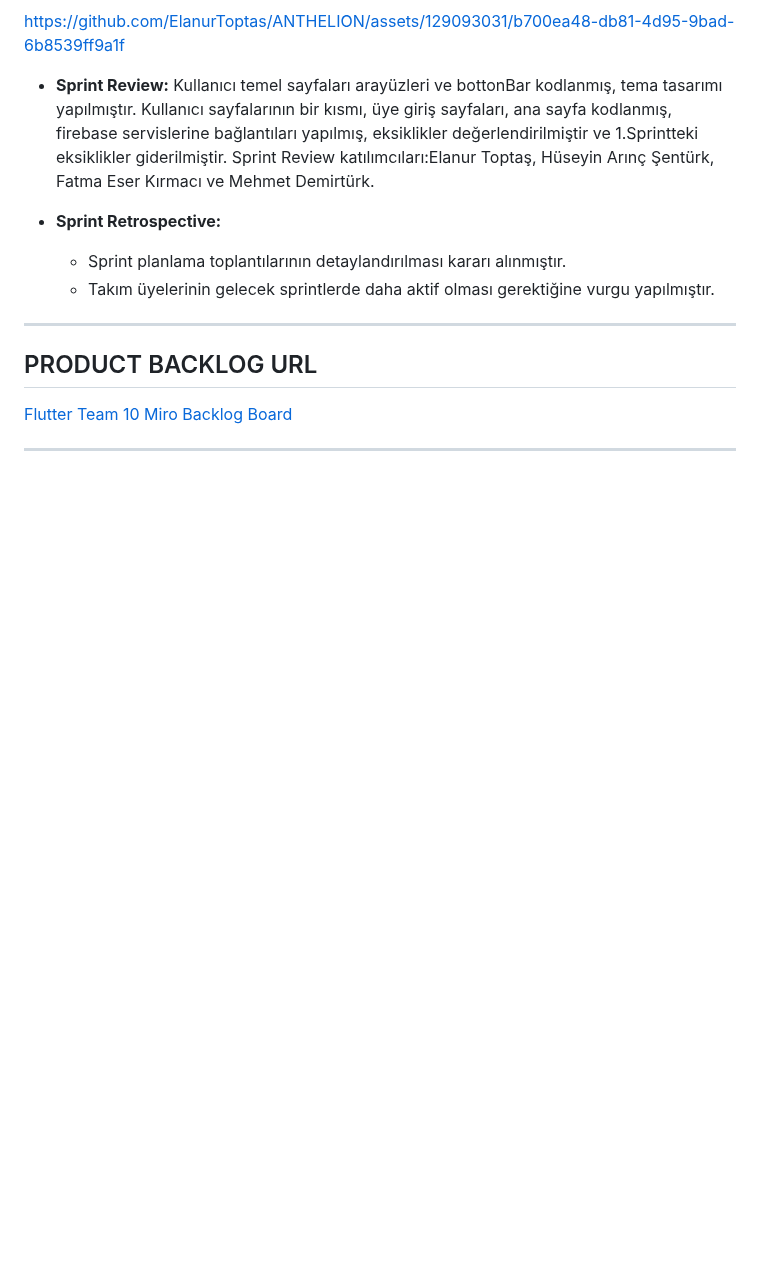
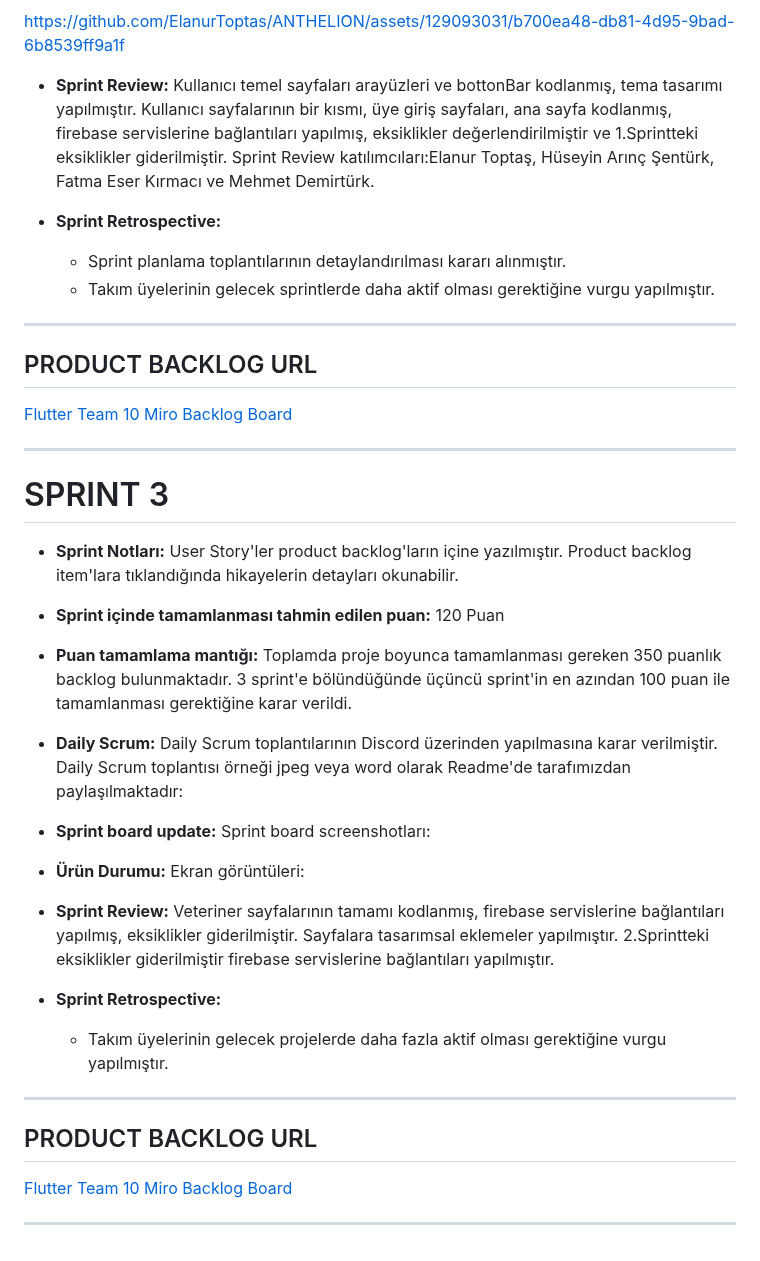
Before and after one commit to ElanurToptas/ANTHELION, a Markdown page: README.md, the part around one of its changes. Drawn GitHub-style; blank space fills up the shorter version.

```diff
--- a/README.md
+++ b/README.md
@@ -92,3 +91,25 @@ Sprint Review katılımcıları:Elanur Toptaş, Hüseyin Arınç Şentürk, Fatm
 ## PRODUCT BACKLOG URL
 [Flutter Team 10 Miro Backlog Board](https://miro.com/app/board/uXjVM9rmae8=/)
 ***
+
+# SPRINT 3
+- **Sprint Notları:** User Story'ler product backlog'ların içine yazılmıştır. Product backlog item'lara tıklandığında hikayelerin detayları okunabilir.
+
+- **Sprint içinde tamamlanması tahmin edilen puan:** 120 Puan
+- **Puan tamamlama mantığı:** Toplamda proje boyunca tamamlanması gereken 350 puanlık backlog bulunmaktadır. 3 sprint'e bölündüğünde üçüncü sprint'in en azından 100 puan ile tamamlanması gerektiğine karar verildi.
+
+- **Daily Scrum:** Daily Scrum toplantılarının Discord üzerinden yapılmasına karar verilmiştir. Daily Scrum toplantısı örneği jpeg veya word olarak Readme'de tarafımızdan paylaşılmaktadır:
+
+- **Sprint board update:** Sprint board screenshotları:
+
+- **Ürün Durumu:** Ekran görüntüleri:
+
+- **Sprint Review:** Veteriner sayfalarının tamamı kodlanmış, firebase servislerine bağlantıları yapılmış, eksiklikler giderilmiştir. Sayfalara tasarımsal eklemeler yapılmıştır. 2.Sprintteki eksiklikler giderilmiştir firebase servislerine bağlantıları yapılmıştır.
+
+- **Sprint Retrospective:**
+  * Takım üyelerinin gelecek projelerde daha fazla aktif olması gerektiğine vurgu yapılmıştır.
+
+***
+## PRODUCT BACKLOG URL
+[Flutter Team 10 Miro Backlog Board](https://miro.com/app/board/uXjVM9rmae8=/)
+***
```
Also changed, not shown: other parts of README.md (+0 -1 lines).
